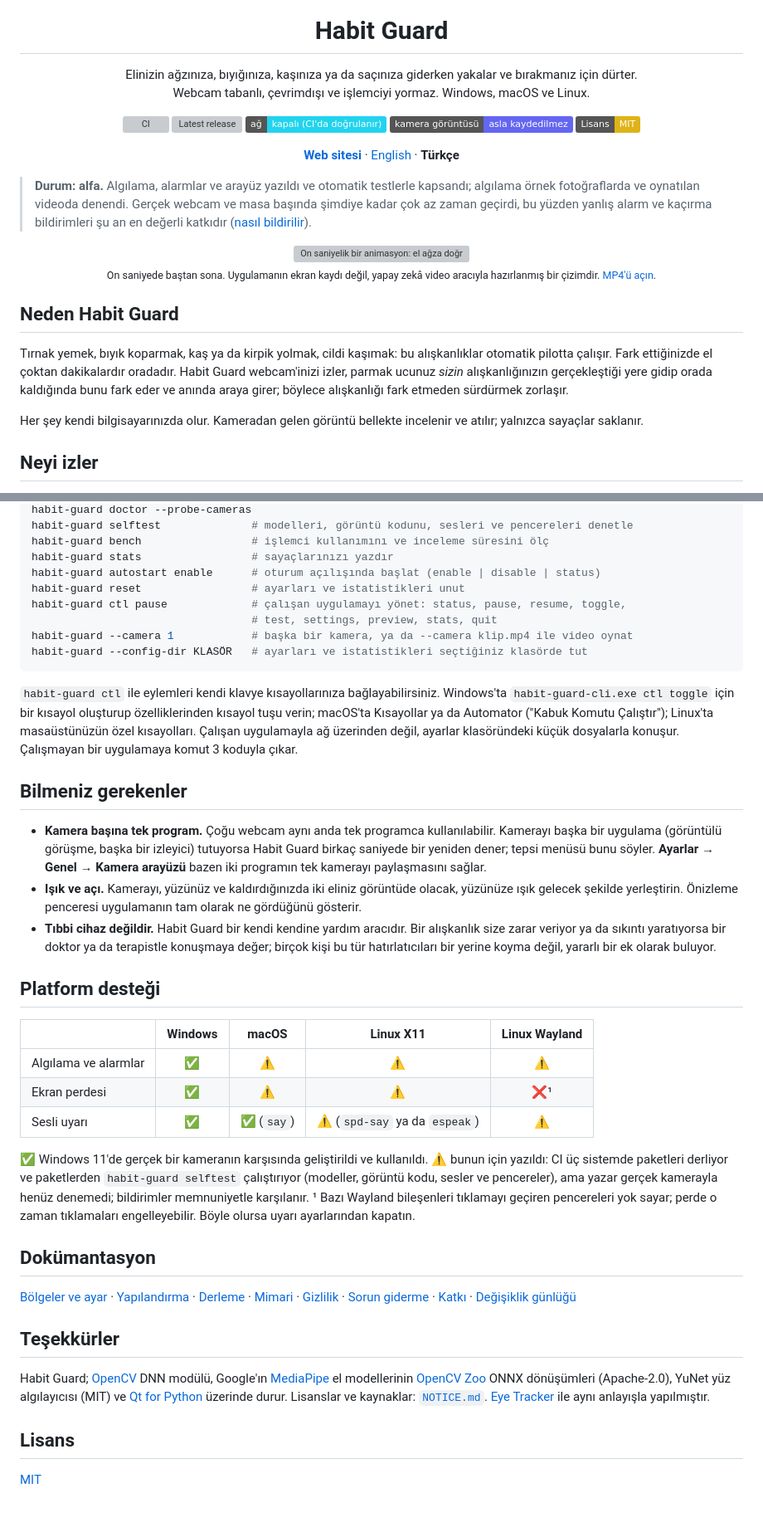
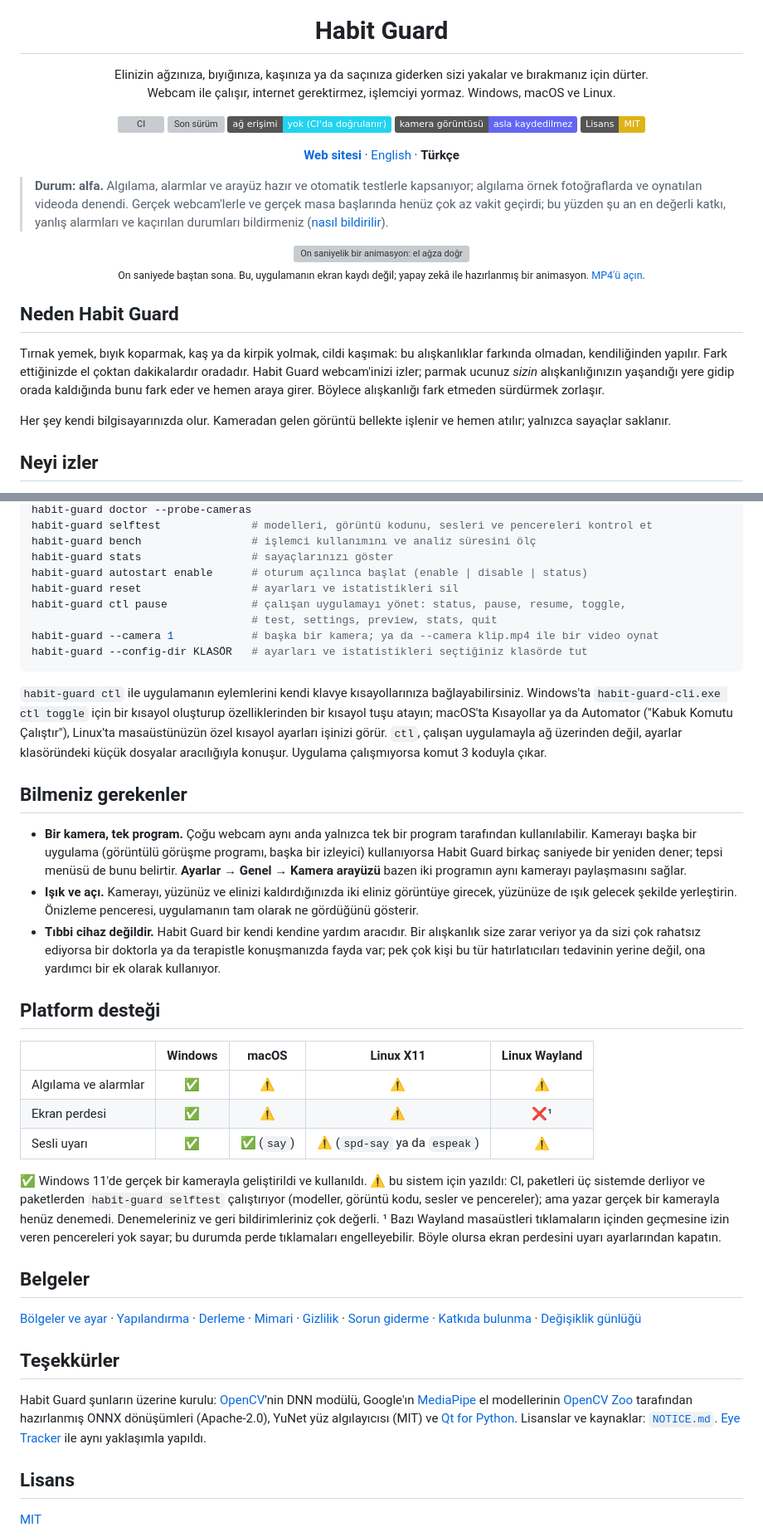
Before and after one commit to bugraskl/habit-guard, a Markdown page: README.tr.md, 2 parts joined by grey strips. Shown at 83% size. Drawn GitHub-style; badges without logos; blank space fills up the shorter version; grey boxes are pictures that could not be loaded.

````diff
--- a/README.tr.md
+++ b/README.tr.md
@@ -5,14 +5,14 @@
 <h1 align="center">Habit Guard</h1>
 
 <p align="center">
-  Elinizin ağzınıza, bıyığınıza, kaşınıza ya da saçınıza giderken yakalar ve bırakmanız için dürter.<br>
-  Webcam tabanlı, çevrimdışı ve işlemciyi yormaz. Windows, macOS ve Linux.
+  Elinizin ağzınıza, bıyığınıza, kaşınıza ya da saçınıza giderken sizi yakalar ve bırakmanız için dürter.<br>
+  Webcam ile çalışır, internet gerektirmez, işlemciyi yormaz. Windows, macOS ve Linux.
 </p>
 
 <p align="center">
   <a href="https://github.com/bugraskl/habit-guard/actions/workflows/ci.yml"><img src="https://github.com/bugraskl/habit-guard/actions/workflows/ci.yml/badge.svg" alt="CI"></a>
-  <a href="https://github.com/bugraskl/habit-guard/releases"><img src="https://img.shields.io/github/v/release/bugraskl/habit-guard?include_prereleases" alt="Latest release"></a>
-  <a href="docs/privacy.md"><img src="https://img.shields.io/badge/ağ-kapalı%20(CI'da%20doğrulanır)-22D3EE" alt="Ağ erişimi yok, CI'da doğrulanır"></a>
+  <a href="https://github.com/bugraskl/habit-guard/releases"><img src="https://img.shields.io/github/v/release/bugraskl/habit-guard?include_prereleases" alt="Son sürüm"></a>
+  <a href="docs/privacy.md"><img src="https://img.shields.io/badge/ağ%20erişimi-yok%20(CI'da%20doğrulanır)-22D3EE" alt="Ağ erişimi yok, CI'da doğrulanır"></a>
   <a href="docs/privacy.md"><img src="https://img.shields.io/badge/kamera%20görüntüsü-asla%20kaydedilmez-6366F1" alt="Kamera görüntüsü asla kaydedilmez"></a>
   <a href="LICENSE"><img src="https://img.shields.io/badge/Lisans-MIT-yellow.svg" alt="MIT Lisansı"></a>
 </p>
@@ -21,25 +21,25 @@
   <a href="https://bugraskl.github.io/habit-guard/tr/"><b>Web sitesi</b></a> · <a href="README.md">English</a> · <b>Türkçe</b>
 </p>
 
-> **Durum: alfa.** Algılama, alarmlar ve arayüz yazıldı ve otomatik testlerle kapsandı; algılama
-> örnek fotoğraflarda ve oynatılan videoda denendi. Gerçek webcam ve masa başında şimdiye kadar çok
-> az zaman geçirdi, bu yüzden yanlış alarm ve kaçırma bildirimleri şu an en değerli katkıdır
-> ([nasıl bildirilir](CONTRIBUTING.md#reporting-a-problem)).
+> **Durum: alfa.** Algılama, alarmlar ve arayüz hazır ve otomatik testlerle kapsanıyor; algılama
+> örnek fotoğraflarda ve oynatılan videoda denendi. Gerçek webcam'lerle ve gerçek masa başlarında
+> henüz çok az vakit geçirdi; bu yüzden şu an en değerli katkı, yanlış alarmları ve kaçırılan
+> durumları bildirmeniz ([nasıl bildirilir](CONTRIBUTING.md#reporting-a-problem)).
 
 <p align="center">
   <a href="https://bugraskl.github.io/habit-guard/assets/demo.mp4"><img src="assets/video/demo.webp" alt="On saniyelik bir animasyon: el ağza doğru gider, Habit Guard onu ağız bölgesinde bulur, el kaldıkça bir halka dolar, ardından ekran ses dalgalarıyla kırmızıya döner ve el inince her şey sakinleşir." width="760"></a><br>
-  <sub>On saniyede baştan sona. Uygulamanın ekran kaydı değil, yapay zekâ video aracıyla hazırlanmış bir çizimdir. <a href="https://bugraskl.github.io/habit-guard/assets/demo.mp4">MP4'ü açın</a>.</sub>
+  <sub>On saniyede baştan sona. Bu, uygulamanın ekran kaydı değil; yapay zekâ ile hazırlanmış bir animasyon. <a href="https://bugraskl.github.io/habit-guard/assets/demo.mp4">MP4'ü açın</a>.</sub>
 </p>
 
 ## Neden Habit Guard
 
-Tırnak yemek, bıyık koparmak, kaş ya da kirpik yolmak, cildi kaşımak: bu alışkanlıklar otomatik
-pilotta çalışır. Fark ettiğinizde el çoktan dakikalardır oradadır. Habit Guard webcam'inizi izler,
-parmak ucunuz *sizin* alışkanlığınızın gerçekleştiği yere gidip orada kaldığında bunu fark eder ve
-anında araya girer; böylece alışkanlığı fark etmeden sürdürmek zorlaşır.
+Tırnak yemek, bıyık koparmak, kaş ya da kirpik yolmak, cildi kaşımak: bu alışkanlıklar farkında
+olmadan, kendiliğinden yapılır. Fark ettiğinizde el çoktan dakikalardır oradadır. Habit Guard
+webcam'inizi izler; parmak ucunuz *sizin* alışkanlığınızın yaşandığı yere gidip orada kaldığında
+bunu fark eder ve hemen araya girer. Böylece alışkanlığı fark etmeden sürdürmek zorlaşır.
 
-Her şey kendi bilgisayarınızda olur. Kameradan gelen görüntü bellekte incelenir ve atılır; yalnızca
-sayaçlar saklanır.
+Her şey kendi bilgisayarınızda olur. Kameradan gelen görüntü bellekte işlenir ve hemen atılır;
+yalnızca sayaçlar saklanır.
 
 ## Neyi izler
 
@@ -203,32 +207,34 @@ habit-guard doctor                # hata bildirimleri için tanılama (içinde g
 habit-guard doctor --probe-cameras
-habit-guard selftest              # modelleri, görüntü kodunu, sesleri ve pencereleri denetle
-habit-guard bench                 # işlemci kullanımını ve inceleme süresini ölç
-habit-guard stats                 # sayaçlarınızı yazdır
-habit-guard autostart enable      # oturum açılışında başlat (enable | disable | status)
-habit-guard reset                 # ayarları ve istatistikleri unut
+habit-guard selftest              # modelleri, görüntü kodunu, sesleri ve pencereleri kontrol et
+habit-guard bench                 # işlemci kullanımını ve analiz süresini ölç
+habit-guard stats                 # sayaçlarınızı göster
+habit-guard autostart enable      # oturum açılınca başlat (enable | disable | status)
+habit-guard reset                 # ayarları ve istatistikleri sil
 habit-guard ctl pause             # çalışan uygulamayı yönet: status, pause, resume, toggle,
                                   # test, settings, preview, stats, quit
-habit-guard --camera 1            # başka bir kamera, ya da --camera klip.mp4 ile video oynat
+habit-guard --camera 1            # başka bir kamera; ya da --camera klip.mp4 ile bir video oynat
 habit-guard --config-dir KLASÖR   # ayarları ve istatistikleri seçtiğiniz klasörde tut
 ```
 
-`habit-guard ctl` ile eylemleri kendi klavye kısayollarınıza bağlayabilirsiniz. Windows'ta
-`habit-guard-cli.exe ctl toggle` için bir kısayol oluşturup özelliklerinden kısayol tuşu verin;
-macOS'ta Kısayollar ya da Automator ("Kabuk Komutu Çalıştır"); Linux'ta masaüstünüzün özel
-kısayolları. Çalışan uygulamayla ağ üzerinden değil, ayarlar klasöründeki küçük dosyalarla
-konuşur. Çalışmayan bir uygulamaya komut 3 koduyla çıkar.
+`habit-guard ctl` ile uygulamanın eylemlerini kendi klavye kısayollarınıza bağlayabilirsiniz.
+Windows'ta `habit-guard-cli.exe ctl toggle` için bir kısayol oluşturup özelliklerinden bir kısayol
+tuşu atayın; macOS'ta Kısayollar ya da Automator ("Kabuk Komutu Çalıştır"), Linux'ta masaüstünüzün
+özel kısayol ayarları işinizi görür. `ctl`, çalışan uygulamayla ağ üzerinden değil, ayarlar
+klasöründeki küçük dosyalar aracılığıyla konuşur. Uygulama çalışmıyorsa komut 3 koduyla çıkar.
 
 ## Bilmeniz gerekenler
 
-- **Kamera başına tek program.** Çoğu webcam aynı anda tek programca kullanılabilir. Kamerayı başka
-  bir uygulama (görüntülü görüşme, başka bir izleyici) tutuyorsa Habit Guard birkaç saniyede bir
-  yeniden dener; tepsi menüsü bunu söyler. **Ayarlar → Genel → Kamera arayüzü** bazen iki programın
-  tek kamerayı paylaşmasını sağlar.
-- **Işık ve açı.** Kamerayı, yüzünüz ve kaldırdığınızda iki eliniz görüntüde olacak, yüzünüze ışık
-  gelecek şekilde yerleştirin. Önizleme penceresi uygulamanın tam olarak ne gördüğünü gösterir.
-- **Tıbbi cihaz değildir.** Habit Guard bir kendi kendine yardım aracıdır. Bir alışkanlık size zarar
-  veriyor ya da sıkıntı yaratıyorsa bir doktor ya da terapistle konuşmaya değer; birçok kişi bu tür
-  hatırlatıcıları bir yerine koyma değil, yararlı bir ek olarak buluyor.
+- **Bir kamera, tek program.** Çoğu webcam aynı anda yalnızca tek bir program tarafından
+  kullanılabilir. Kamerayı başka bir uygulama (görüntülü görüşme programı, başka bir izleyici)
+  kullanıyorsa Habit Guard birkaç saniyede bir yeniden dener; tepsi menüsü de bunu belirtir.
+  **Ayarlar → Genel → Kamera arayüzü** bazen iki programın aynı kamerayı paylaşmasını sağlar.
+- **Işık ve açı.** Kamerayı, yüzünüz ve elinizi kaldırdığınızda iki eliniz görüntüye girecek,
+  yüzünüze de ışık gelecek şekilde yerleştirin. Önizleme penceresi, uygulamanın tam olarak ne
+  gördüğünü gösterir.
+- **Tıbbi cihaz değildir.** Habit Guard bir kendi kendine yardım aracıdır. Bir alışkanlık size
+  zarar veriyor ya da sizi çok rahatsız ediyorsa bir doktorla ya da terapistle konuşmanızda fayda
+  var; pek çok kişi bu tür hatırlatıcıları tedavinin yerine değil, ona yardımcı bir ek olarak
+  kullanıyor.
 
 ## Platform desteği
 
@@ -238,28 +244,28 @@ konuşur. Çalışmayan bir uygulamaya komut 3 koduyla çıkar.
 | Ekran perdesi | ✅ | ⚠️ | ⚠️ | ❌¹ |
 | Sesli uyarı | ✅ | ✅ (`say`) | ⚠️ (`spd-say` ya da `espeak`) | ⚠️ |
 
-✅ Windows 11'de gerçek bir kameranın karşısında geliştirildi ve kullanıldı. ⚠️ bunun için yazıldı:
-CI üç sistemde paketleri derliyor ve paketlerden `habit-guard selftest` çalıştırıyor (modeller,
-görüntü kodu, sesler ve pencereler), ama yazar gerçek kamerayla henüz denemedi; bildirimler
-memnuniyetle karşılanır.
-¹ Bazı Wayland bileşenleri tıklamayı geçiren pencereleri yok sayar; perde o zaman tıklamaları
-engelleyebilir. Böyle olursa uyarı ayarlarından kapatın.
+✅ Windows 11'de gerçek bir kamerayla geliştirildi ve kullanıldı. ⚠️ bu sistem için yazıldı: CI,
+paketleri üç sistemde derliyor ve paketlerden `habit-guard selftest` çalıştırıyor (modeller,
+görüntü kodu, sesler ve pencereler); ama yazar gerçek bir kamerayla henüz denemedi. Denemeleriniz
+ve geri bildirimleriniz çok değerli.
+¹ Bazı Wayland masaüstleri tıklamaların içinden geçmesine izin veren pencereleri yok sayar; bu
+durumda perde tıklamaları engelleyebilir. Böyle olursa ekran perdesini uyarı ayarlarından kapatın.
 
-## Dokümantasyon
+## Belgeler
 
 [Bölgeler ve ayar](docs/zones.md) · [Yapılandırma](docs/configuration.md) ·
 [Derleme](docs/building.md) · [Mimari](docs/architecture.md) · [Gizlilik](docs/privacy.md) ·
-[Sorun giderme](docs/troubleshooting.md) · [Katkı](CONTRIBUTING.md) ·
+[Sorun giderme](docs/troubleshooting.md) · [Katkıda bulunma](CONTRIBUTING.md) ·
 [Değişiklik günlüğü](CHANGELOG.md)
 
 ## Teşekkürler
 
-Habit Guard; [OpenCV](https://opencv.org/) DNN modülü, Google'ın
+Habit Guard şunların üzerine kurulu: [OpenCV](https://opencv.org/)'nin DNN modülü, Google'ın
 [MediaPipe](https://ai.google.dev/edge/mediapipe) el modellerinin
-[OpenCV Zoo](https://github.com/opencv/opencv_zoo) ONNX dönüşümleri (Apache-2.0), YuNet yüz
-algılayıcısı (MIT) ve [Qt for Python](https://doc.qt.io/qtforpython-6/) üzerinde durur. Lisanslar ve
-kaynaklar: [`NOTICE.md`](src/habit_guard/vision/models/NOTICE.md). [Eye Tracker](https://github.com/bugraskl/eye-tracker)
-ile aynı anlayışla yapılmıştır.
+[OpenCV Zoo](https://github.com/opencv/opencv_zoo) tarafından hazırlanmış ONNX dönüşümleri
+(Apache-2.0), YuNet yüz algılayıcısı (MIT) ve [Qt for Python](https://doc.qt.io/qtforpython-6/).
+Lisanslar ve kaynaklar: [`NOTICE.md`](src/habit_guard/vision/models/NOTICE.md).
+[Eye Tracker](https://github.com/bugraskl/eye-tracker) ile aynı yaklaşımla yapıldı.
 
 ## Lisans
 
````
Also changed, not shown: other parts of README.tr.md (+67 -63 lines).
